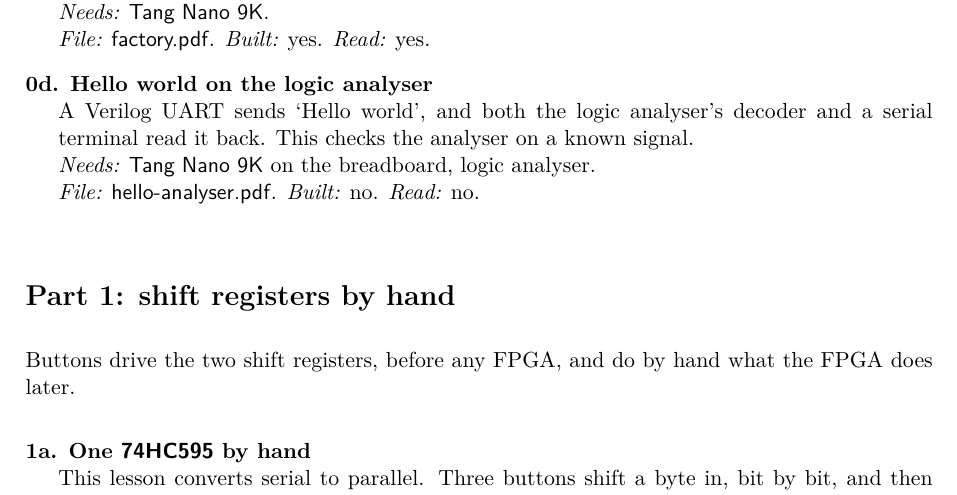
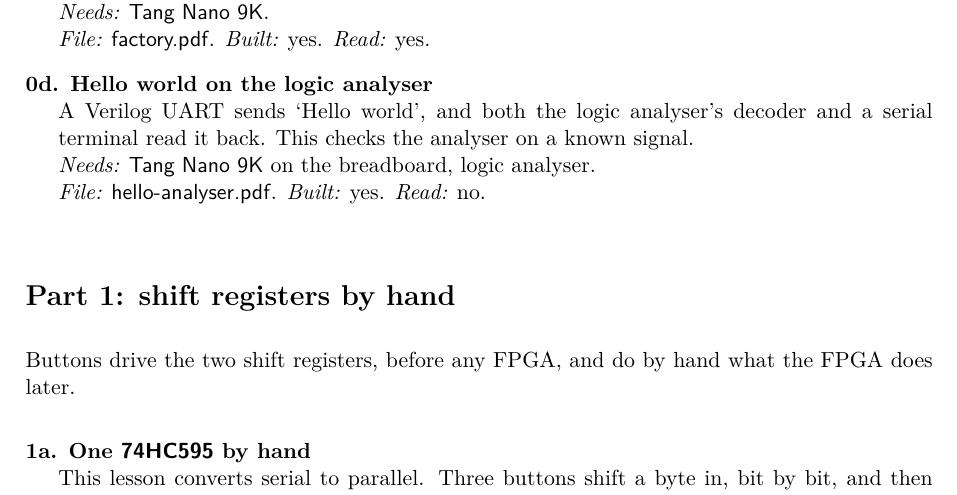
Before and after one commit to Atcold/altair-tn9k, a LaTeX document (docs/roadmap.tex): part of page 2 of 4, cut so that both start at the same text. Compiled offline with XeLaTeX.

Commit message:
Roadmap: hello world on the analyser is built

```diff
--- a/docs/roadmap.tex
+++ b/docs/roadmap.tex
@@ -71,7 +71,7 @@ The build is split into numbered parts, each with one new idea, and each part ha
     {\name{Tang Nano 9K}}{yes}{yes}
   \lesson{ls:hello}{Hello world on the logic analyser}{hello-analyser.pdf}
     {A Verilog UART sends ‘Hello world’, and both the logic analyser’s decoder and a serial terminal read it back. This checks the analyser on a known signal.}
-    {\name{Tang Nano 9K} on the breadboard, logic analyser}{no}{no}
+    {\name{Tang Nano 9K} on the breadboard, logic analyser}{yes}{no}
 \end{description}
 
 \part{pt:byhand}{shift registers by hand}{Buttons drive the two shift registers, before any FPGA, and do by hand what the FPGA does later.}
```
